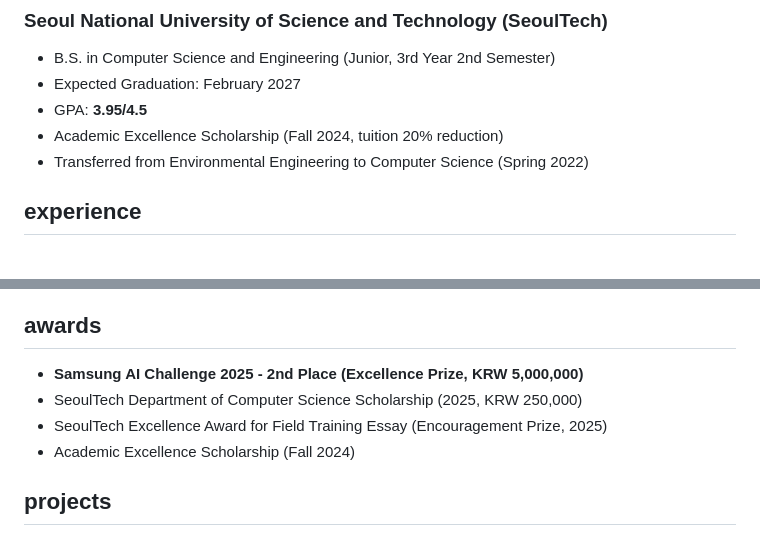
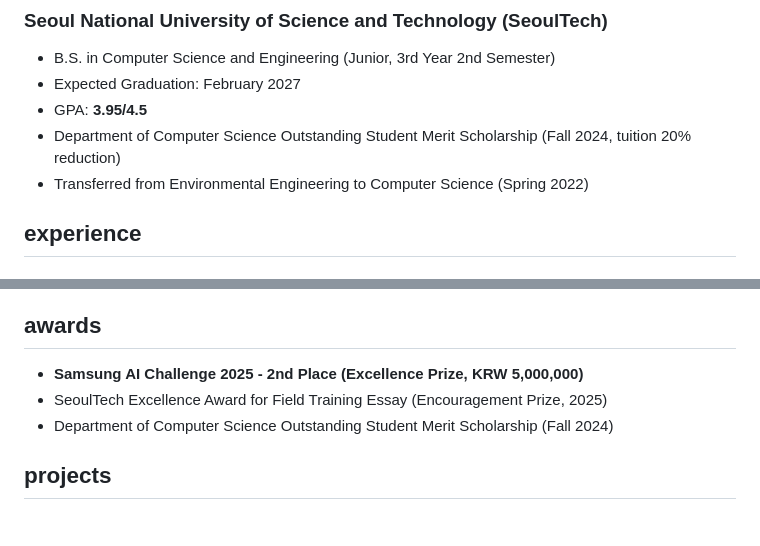
Before and after one commit to junyoung6215/junyoung-CV, a Markdown page: content/en.md, 2 parts joined by grey strips. Rendered like a GitHub page.

Commit message:
Refine scholarship wording and remove minor award amount

```diff
--- a/content/en.md
+++ b/content/en.md
@@ -13,7 +13,7 @@ I focus on converting noisy real-world data into reliable model pipelines and me
 - B.S. in Computer Science and Engineering (Junior, 3rd Year 2nd Semester)
 - Expected Graduation: February 2027
 - GPA: **3.95/4.5**
-- Academic Excellence Scholarship (Fall 2024, tuition 20% reduction)
+- Department of Computer Science Outstanding Student Merit Scholarship (Fall 2024, tuition 20% reduction)
 - Transferred from Environmental Engineering to Computer Science (Spring 2022)
 
 ## experience
@@ -26,9 +26,8 @@ I focus on converting noisy real-world data into reliable model pipelines and me
 
 ## awards
 - **Samsung AI Challenge 2025 - 2nd Place (Excellence Prize, KRW 5,000,000)**
-- SeoulTech Department of Computer Science Scholarship (2025, KRW 250,000)
 - SeoulTech Excellence Award for Field Training Essay (Encouragement Prize, 2025)
-- Academic Excellence Scholarship (Fall 2024)
+- Department of Computer Science Outstanding Student Merit Scholarship (Fall 2024)
 
 ## projects
 ### project:samsung-ai-challenge
```
Also changed, not shown: content/ko.md (+2 -3 lines).
